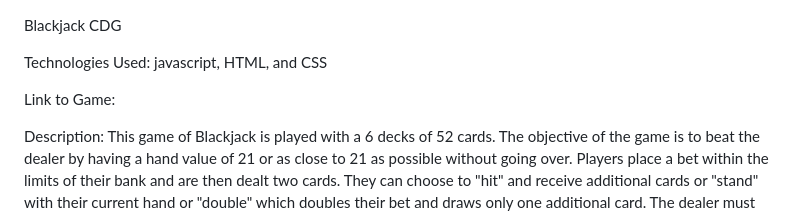
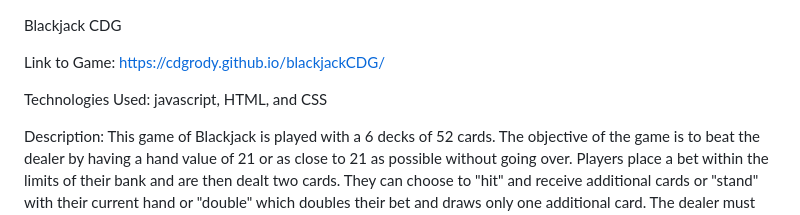
Before and after one commit to cdgrody/blackjackCDG, a Markdown page: README.md, the part around the change. GitHub-like rendering.

Commit message:
Deployment link available in README

```diff
--- a/README.md
+++ b/README.md
@@ -1,10 +1,11 @@
 Blackjack CDG
+
+Link to Game:
+https://cdgrody.github.io/blackjackCDG/
 
 Technologies Used:
 javascript, HTML, and CSS
 
-Link to Game:
-<!-- <insert link> -->
 
 Description:
 This game of Blackjack is played with a 6 decks of 52 cards. The objective of the game is to beat the dealer by having a hand value of 21 or as close to 21 as possible without going over. Players place a bet within the limits of their bank and are then dealt two cards. They can choose to "hit" and receive additional cards or "stand" with their current hand or "double" which doubles their bet and draws only one additional card. The dealer must hit on a hand value of 16 or less.
```
